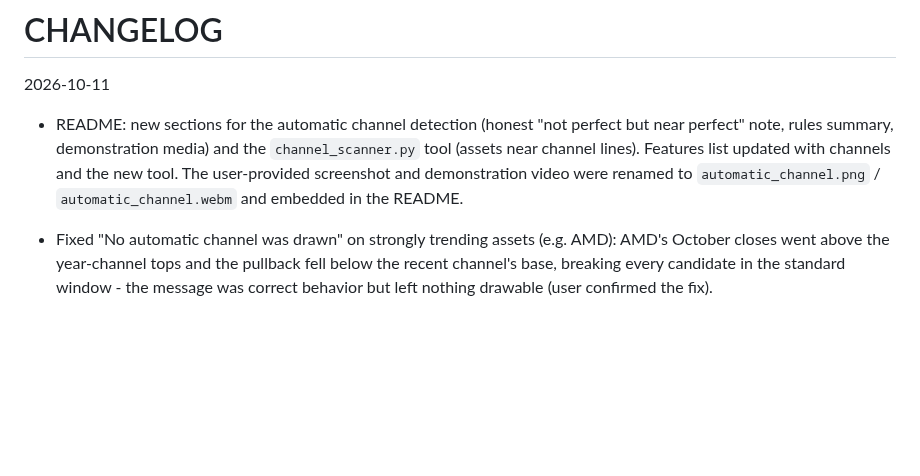
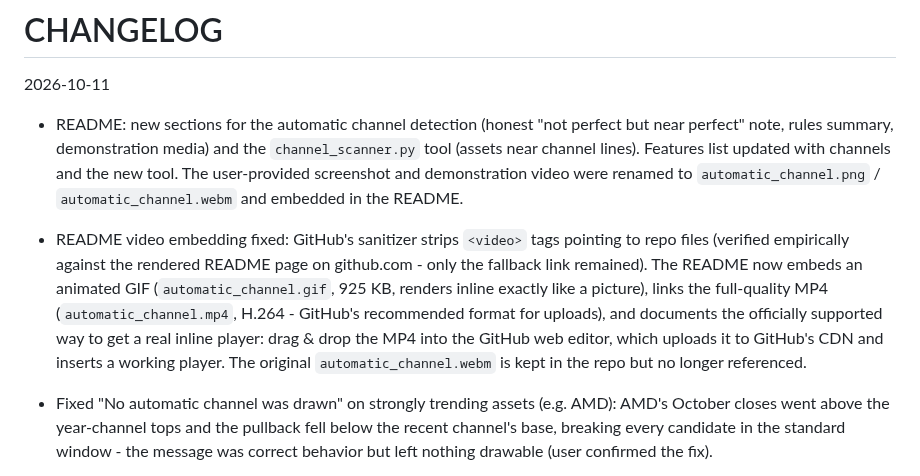
Before and after one commit to juanlu70/pystalker, a Markdown page: CHANGELOG.md, the part around the change. Drawn GitHub-style; blank space fills up the shorter version.

Commit message:
Tried to add the video to main mardown README file

```diff
--- a/CHANGELOG.md
+++ b/CHANGELOG.md
@@ -3,6 +3,7 @@
 2026-10-11
 
 - README: new sections for the automatic channel detection (honest "not perfect but near perfect" note, rules summary, demonstration media) and the `channel_scanner.py` tool (assets near channel lines). Features list updated with channels and the new tool. The user-provided screenshot and demonstration video were renamed to `automatic_channel.png` / `automatic_channel.webm` and embedded in the README.
+- README video embedding fixed: GitHub's sanitizer strips `<video>` tags pointing to repo files (verified empirically against the rendered README page on github.com - only the fallback link remained). The README now embeds an animated GIF (`automatic_channel.gif`, 925 KB, renders inline exactly like a picture), links the full-quality MP4 (`automatic_channel.mp4`, H.264 - GitHub's recommended format for uploads), and documents the officially supported way to get a real inline player: drag & drop the MP4 into the GitHub web editor, which uploads it to GitHub's CDN and inserts a working player. The original `automatic_channel.webm` is kept in the repo but no longer referenced.
 - Fixed "No automatic channel was drawn" on strongly trending assets (e.g. AMD): AMD's October closes went above the year-channel tops and the pullback fell below the recent channel's base, breaking every candidate in the standard window - the message was correct behavior but left nothing drawable (user confirmed the fix).
   - When EVERY candidate of the standard window (excluding the current month) is broken, the calculation is retried once with the window INCLUDING the current month, so the channel reflects the newest prices; the current month's closes still act as the break validation (a channel must contain them).
   - The status bar reports when the retry was used ("Automatic channel created (ascending, including current month)"), and the result carries an `extended` flag.
```
Also changed, not shown: README.md (+7 -2 lines), automatic_channel.gif (added), 1 other file.
